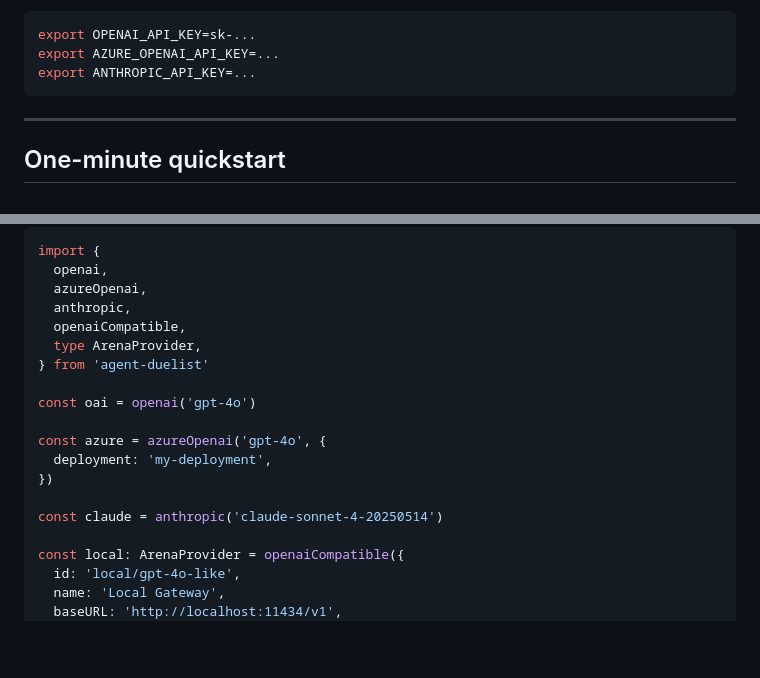
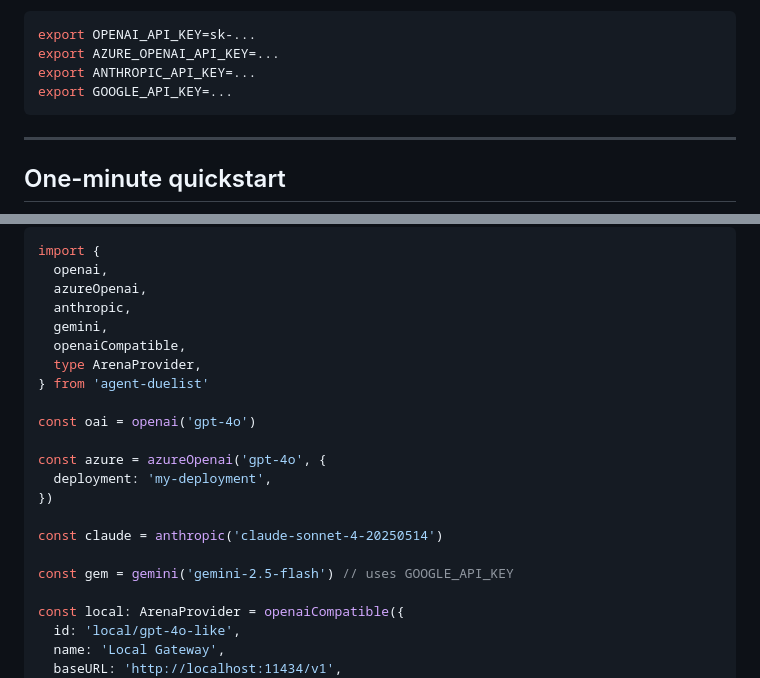
Before and after one commit to DataGobes/agent-duelist, a Markdown page: README.md, 2 parts joined by grey strips. GitHub-like rendering; blank space fills up the shorter version.

````diff
--- a/README.md
+++ b/README.md
@@ -38,6 +38,7 @@ You'll also need API keys for the providers you want to benchmark, for example:
 export OPENAI_API_KEY=sk-...
 export AZURE_OPENAI_API_KEY=...
 export ANTHROPIC_API_KEY=...
+export GOOGLE_API_KEY=...
 ```
 
 ---
@@ -123,6 +124,7 @@ import {
   openai,
   azureOpenai,
   anthropic,
+  gemini,
   openaiCompatible,
   type ArenaProvider,
 } from 'agent-duelist'
@@ -134,6 +136,8 @@ const azure = azureOpenai('gpt-4o', {
 })
 
 const claude = anthropic('claude-sonnet-4-20250514')
+
+const gem = gemini('gemini-2.5-flash') // uses GOOGLE_API_KEY
 
 const local: ArenaProvider = openaiCompatible({
   id: 'local/gpt-4o-like',
````
Also changed, not shown: other parts of README.md (+14 -4 lines).
